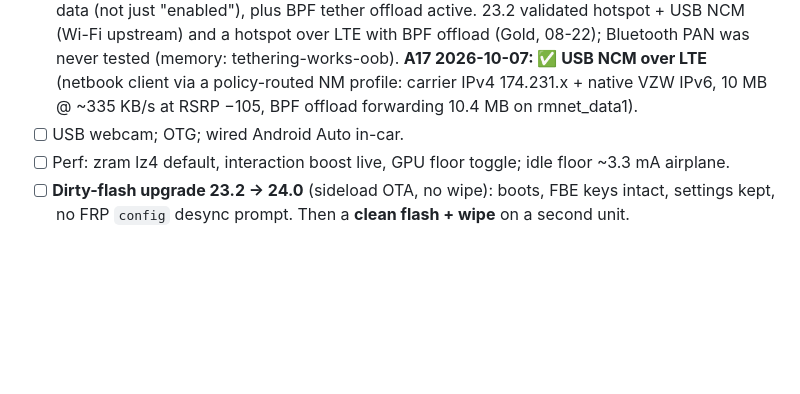
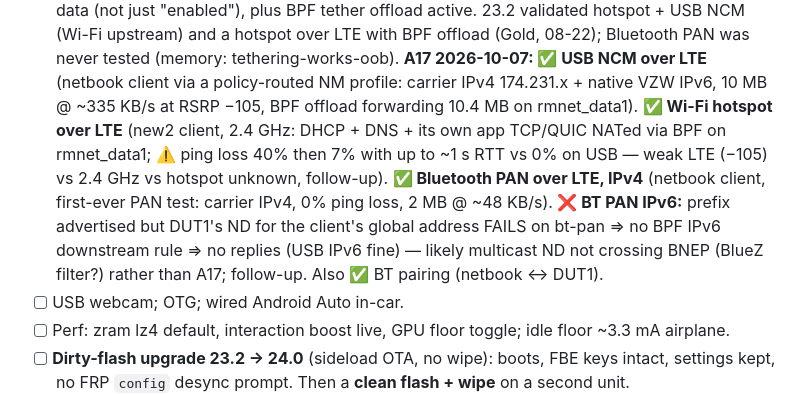
Before and after one commit to solarkennedy/lineageos-pepito, a Markdown page: plans/PLAN-android17.md, the part around the change. Drawn GitHub-style; blank space fills up the shorter version.

Commit message:
A17 plan: tethering results — hotspot + BT PAN IPv4 pass, BT PAN IPv6 open

```diff
--- a/plans/PLAN-android17.md
+++ b/plans/PLAN-android17.md
@@ -184,6 +184,12 @@ because "works on DUT via accumulated modem NV" is a known trap (WFC field4). Ad
       hotspot over LTE with BPF offload (Gold, 08-22); Bluetooth PAN was never tested (memory: tethering-works-oob).
       **A17 2026-10-07: ✅ USB NCM over LTE** (netbook client via a policy-routed NM profile: carrier IPv4
       174.231.x + native VZW IPv6, 10 MB @ ~335 KB/s at RSRP −105, BPF offload forwarding 10.4 MB on rmnet_data1).
+      **✅ Wi-Fi hotspot over LTE** (new2 client, 2.4 GHz: DHCP + DNS + its own app TCP/QUIC NATed via BPF on
+      rmnet_data1; ⚠️ ping loss 40% then 7% with up to ~1 s RTT vs 0% on USB — weak LTE (−105) vs 2.4 GHz vs
+      hotspot unknown, follow-up). **✅ Bluetooth PAN over LTE, IPv4** (netbook client, first-ever PAN test: carrier
+      IPv4, 0% ping loss, 2 MB @ ~48 KB/s). **❌ BT PAN IPv6:** prefix advertised but DUT1's ND for the client's
+      global address FAILS on bt-pan ⇒ no BPF IPv6 downstream rule ⇒ no replies (USB IPv6 fine) — likely multicast
+      ND not crossing BNEP (BlueZ filter?) rather than A17; follow-up. Also ✅ BT pairing (netbook ↔ DUT1).
 - [ ] USB webcam; OTG; wired Android Auto in-car.
 - [ ] Perf: zram lz4 default, interaction boost live, GPU floor toggle; idle floor ~3.3 mA airplane.
 - [ ] **Dirty-flash upgrade 23.2 → 24.0** (sideload OTA, no wipe): boots, FBE keys intact, settings kept,
```
